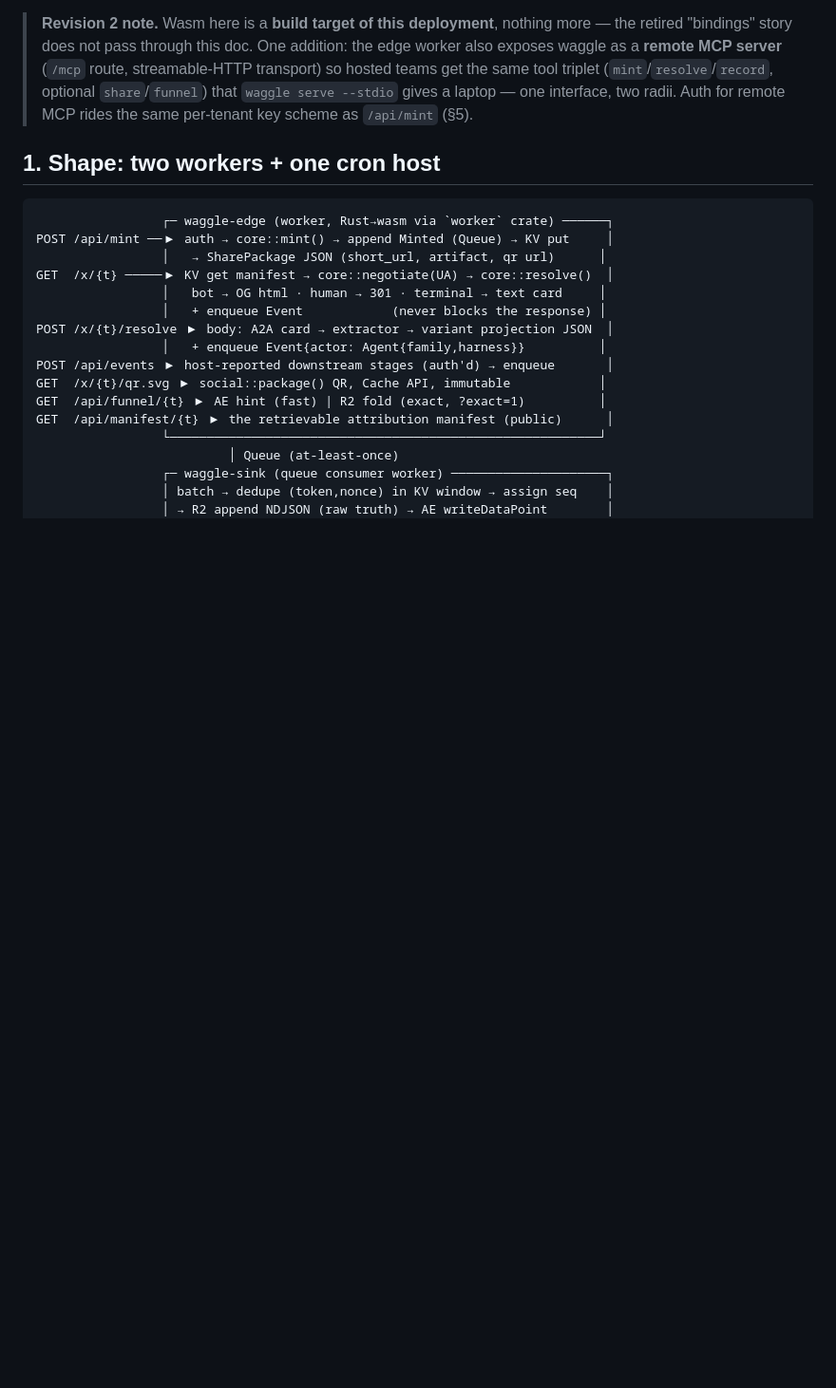
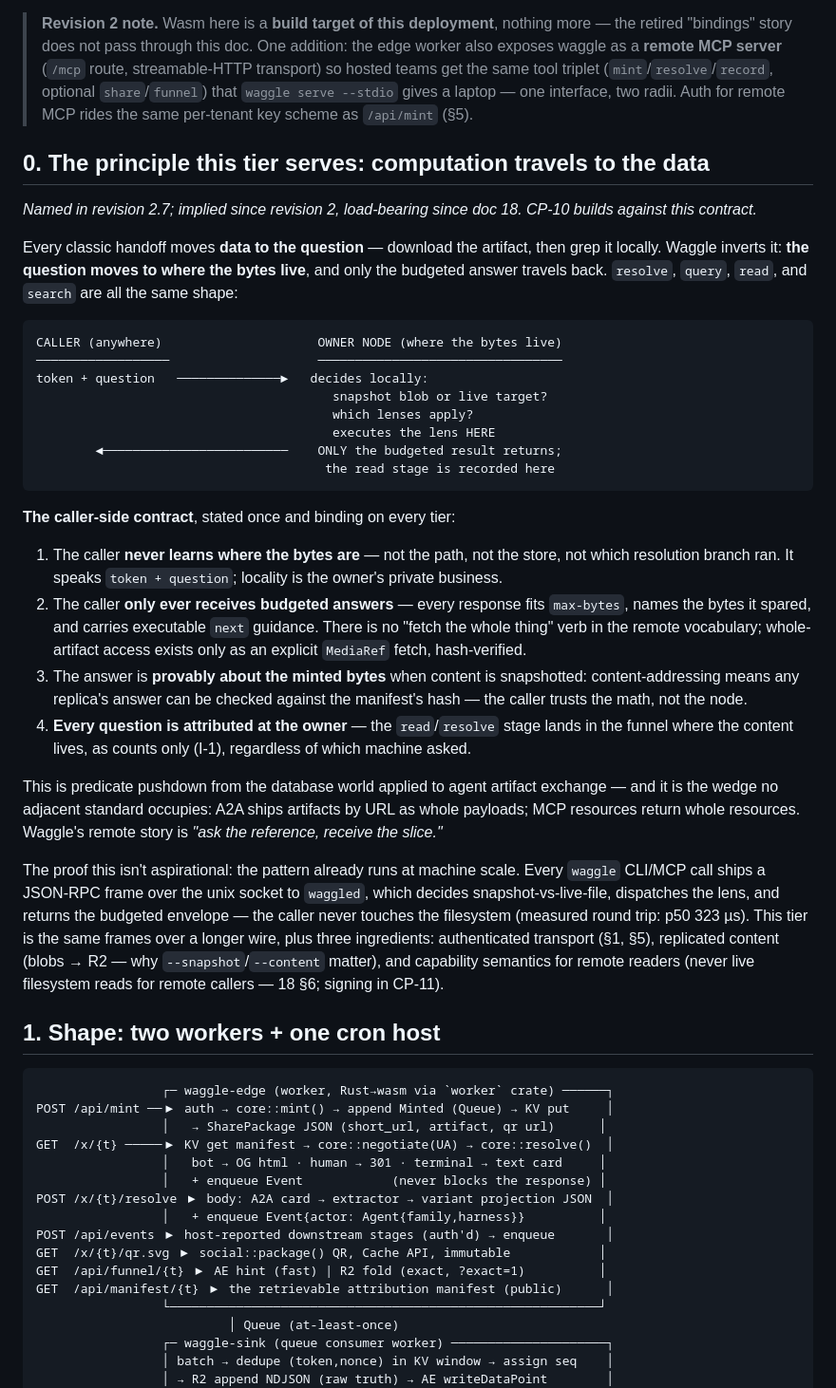
Before and after one commit to modiqo/waggle, a Markdown page: docs/design/08-cloudflare-foundation.md, the part around the change. Shown at 95% size. Drawn GitHub-style; blank space fills up the shorter version.

````diff
--- a/docs/design/08-cloudflare-foundation.md
+++ b/docs/design/08-cloudflare-foundation.md
@@ -12,6 +12,62 @@ KV caching, per-env wrangler config, Miniflare-based integration tests).*
 > triplet (`mint`/`resolve`/`record`, optional `share`/`funnel`) that
 > `waggle serve --stdio` gives a laptop — one interface, two radii. Auth for
 > remote MCP rides the same per-tenant key scheme as `/api/mint` (§5).
+
+## 0. The principle this tier serves: computation travels to the data
+
+*Named in revision 2.7; implied since revision 2, load-bearing since
+doc 18. CP-10 builds against this contract.*
+
+Every classic handoff moves **data to the question** — download the
+artifact, then grep it locally. Waggle inverts it: **the question moves
+to where the bytes live**, and only the budgeted answer travels back.
+`resolve`, `query`, `read`, and `search` are all the same shape:
+
+```
+CALLER (anywhere)                     OWNER NODE (where the bytes live)
+──────────────────                    ─────────────────────────────────
+token + question   ──────────────►   decides locally:
+                                        snapshot blob or live target?
+                                        which lenses apply?
+                                        executes the lens HERE
+        ◄─────────────────────────    ONLY the budgeted result returns;
+                                       the read stage is recorded here
+```
+
+**The caller-side contract**, stated once and binding on every tier:
+
+1. The caller **never learns where the bytes are** — not the path, not
+   the store, not which resolution branch ran. It speaks
+   `token + question`; locality is the owner's private business.
+2. The caller **only ever receives budgeted answers** — every response
+   fits `max-bytes`, names the bytes it spared, and carries executable
+   `next` guidance. There is no "fetch the whole thing" verb in the
+   remote vocabulary; whole-artifact access exists only as an explicit
+   `MediaRef` fetch, hash-verified.
+3. The answer is **provably about the minted bytes** when content is
+   snapshotted: content-addressing means any replica's answer can be
+   checked against the manifest's hash — the caller trusts the math,
+   not the node.
+4. **Every question is attributed at the owner** — the `read`/`resolve`
+   stage lands in the funnel where the content lives, as counts only
+   (I-1), regardless of which machine asked.
+
+This is predicate pushdown from the database world applied to agent
+artifact exchange — and it is the wedge no adjacent standard occupies:
+A2A ships artifacts by URL as whole payloads; MCP resources return
+whole resources. Waggle's remote story is *"ask the reference, receive
+the slice."*
+
+The proof this isn't aspirational: the pattern already runs at machine
+scale. Every `waggle` CLI/MCP call ships a JSON-RPC frame over the unix
+socket to `waggled`, which decides snapshot-vs-live-file, dispatches the
+lens, and returns the budgeted envelope — the caller never touches the
+filesystem (measured round trip: p50 323 µs). This tier is the same
+frames over a longer wire, plus three ingredients: authenticated
+transport (§1, §5), replicated content (blobs → R2 — why
+`--snapshot`/`--content` matter), and capability semantics for remote
+readers (never live filesystem reads for remote callers — 18 §6; signing
+in CP-11).
 
 ## 1. Shape: two workers + one cron host
 
````
Also changed, not shown: docs/design/18-content-access.md (+4 -0 lines), docs/design/README.md (added, +166 -0 lines).
